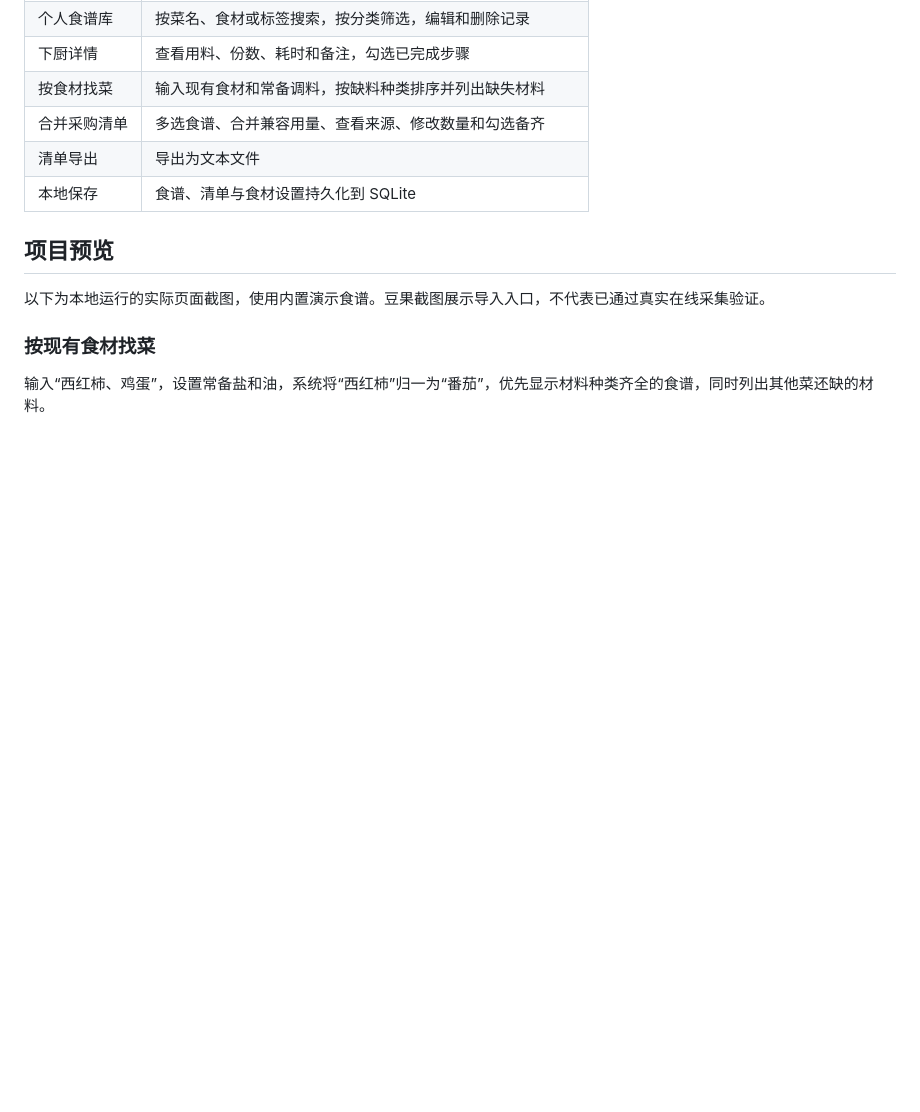
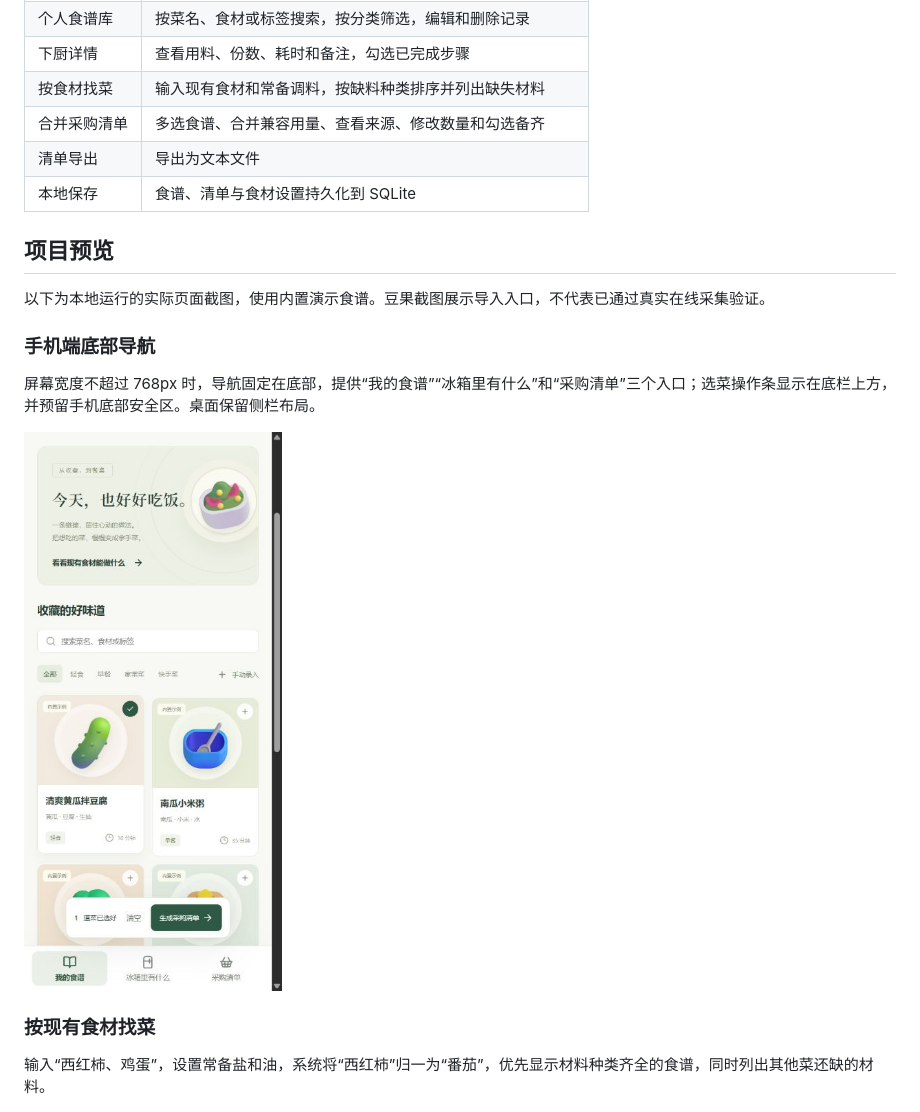
Before and after one commit to MieSheeeep/ShiShi, a Markdown page: README.md, the part around the change. Drawn GitHub-style; pictures changed too: docs/screenshots/mobile-navigation.jpg (added); blank space fills up the shorter version.

Commit message:
feat: use bottom navigation on mobile screens

```diff
--- a/README.md
+++ b/README.md
@@ -35,6 +35,12 @@ Vue 3 · FastAPI · SQLite · 本地单用户版
 ## 项目预览
 
 以下为本地运行的实际页面截图，使用内置演示食谱。豆果截图展示导入入口，不代表已通过真实在线采集验证。
+
+### 手机端底部导航
+
+屏幕宽度不超过 768px 时，导航固定在底部，提供“我的食谱”“冰箱里有什么”和“采购清单”三个入口；选菜操作条显示在底栏上方，并预留手机底部安全区。桌面保留侧栏布局。
+
+<img src="docs/screenshots/mobile-navigation.jpg" alt="手机底部导航与选菜操作条" width="390" />
 
 ### 按现有食材找菜
 
```
Also changed, not shown: 4 other files.
